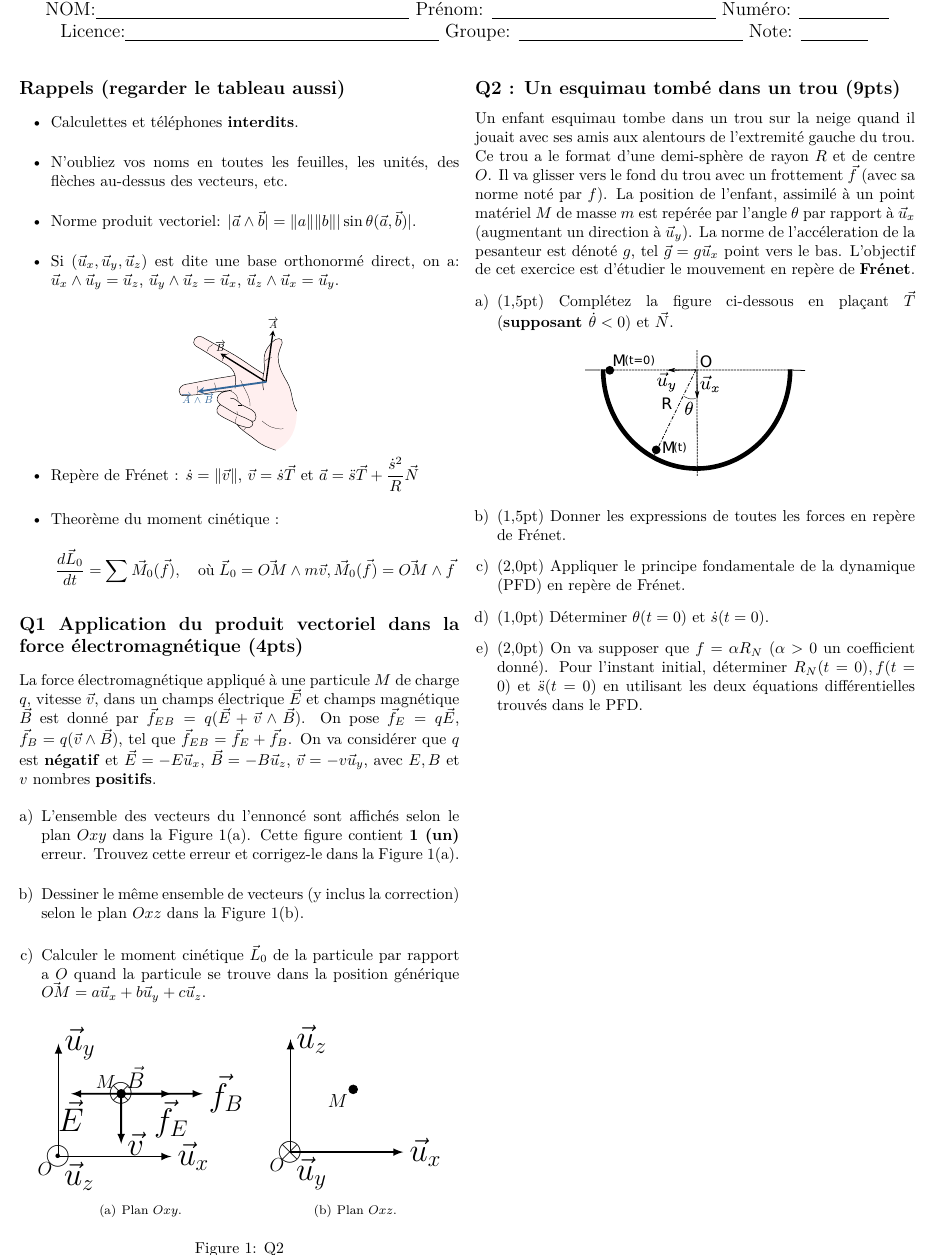
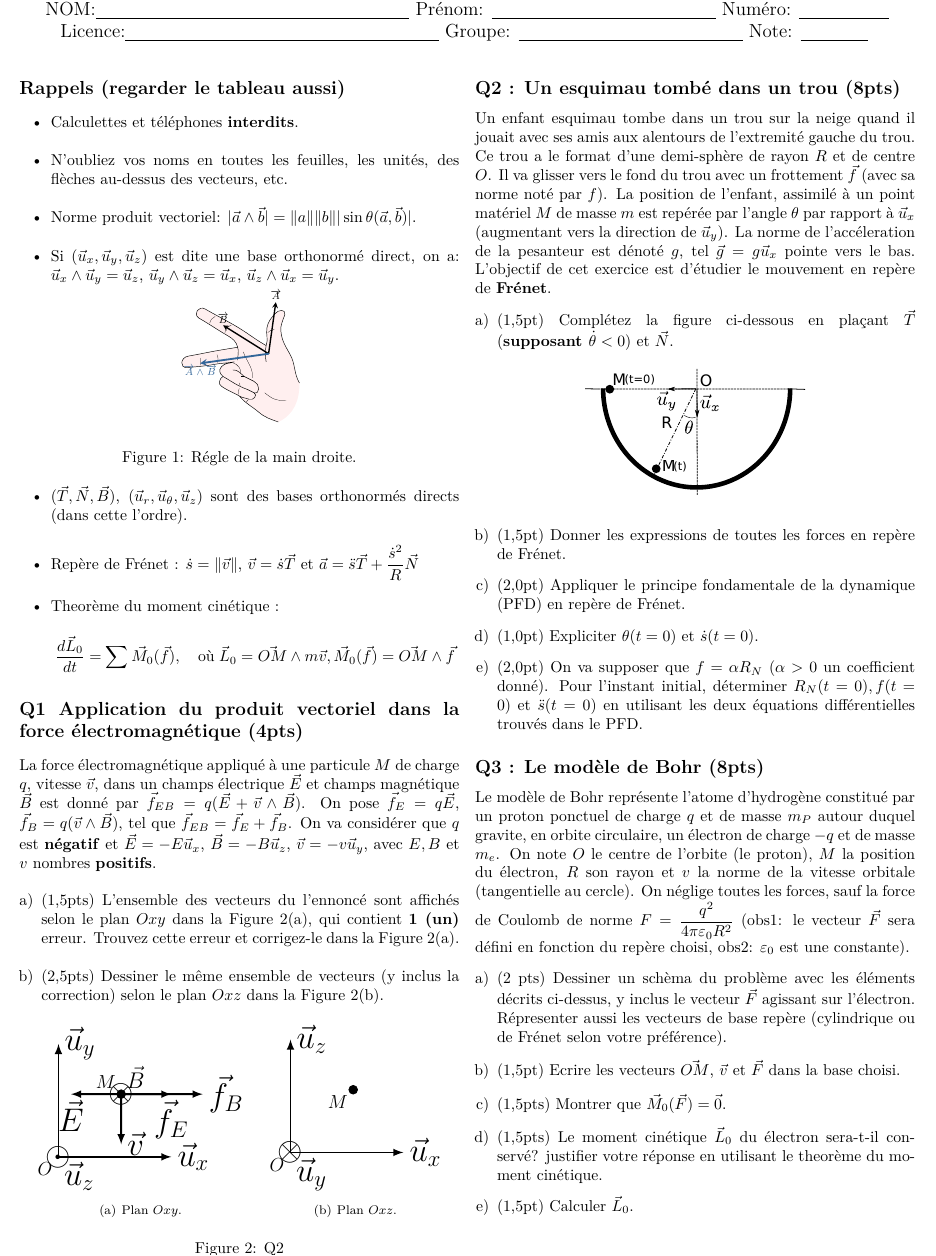
Before and after one commit to felipefr/mp2, a LaTeX document (cc1_chim/main.tex): part of the page, cut so that both start at the same text. Compiled offline with pdfLaTeX.

Commit message:
noticed I was using old version of CC1_chim

```diff
--- a/cc1_chim/main.tex
+++ b/cc1_chim/main.tex
@@ -47,12 +47,15 @@
 		\item N'oubliez vos noms en toutes les feuilles, les unités, des flèches au-dessus des vecteurs, etc.
 		\item Norme produit vectoriel: |$\vec{a} \wedge \vec{b}| =  \|a\| \|b\| |\sin{\theta}(\vec{a}, \vec{b})|$.
 		\item Si $(\vec{u}_x, \vec{u}_y, \vec{u}_z)$ est dite une base orthonormé direct, on a: $\vec{u}_x \wedge \vec{u}_y = \vec{u}_z$, $\vec{u}_y \wedge \vec{u}_z = \vec{u}_x$, $\vec{u}_z \wedge \vec{u}_x = \vec{u}_y$.
+		\vspace{-0.5cm}
 		\begin{figure}[h!]
 			\centering
 			\includegraphics[width=0.3\linewidth]{regle_de_la_main_droite}
+			\caption{Régle de la main droite.}
 			\label{fig:regledelamaindroite}
 		\end{figure}
-		\vspace{-1cm}
+		\vspace{-0.5cm}
+		\item $(\vec{T},\vec{N},\vec{B})$, $(\vec{u}_r,\vec{u}_{\theta},\vec{u}_z)$ sont des bases orthonormés directs (dans cette l'ordre).
 %		\item Repère polaire:
 %		$ \begin{cases}
 %			\vec{u}_r &= \cos{\theta} \Vec{u}_x + \sin{\theta} \Vec{u}_y,\\
@@ -72,9 +75,8 @@
 	\subsection*{Q1 Application du produit vectoriel dans la force électromagnétique (4pts)}
 	La force électromagnétique appliqué à une particule $M$ de charge $q$, vitesse $\vec{v}$, dans un champs électrique $\vec{E}$ et champs magnétique $\vec{B}$ est donné par $\vec{f}_{EB} = q (\vec{E} + \vec{v} \wedge \vec{B})$. On pose $\vec{f}_E = q \vec{E}$, $\vec{f}_B =   q  (\vec{v} \wedge \vec{B})$, tel que $\vec{f}_{EB} = \vec{f}_E + \vec{f}_B$. On va considérer que $q$ est \textbf{négatif} et $\vec{E} = -E \vec{u}_x$, $\vec{B} = - B \vec{u}_z$, $\vec{v} = -v \vec{u}_y$, avec $E, B$ et $v$ nombres \textbf{positifs}.
 	\begin{enumerate}[a)]
-		\item L'ensemble des vecteurs du l'ennoncé sont affichés selon le plan $Oxy$ dans la Figure \ref{fig:planOxy}. Cette figure contient {\bf 1 (un)} erreur. Trouvez cette erreur et corrigez-le dans la Figure \ref{fig:planOxy}.
-		\item Dessiner le même ensemble de vecteurs (y inclus la correction) selon le plan $Oxz$ dans la Figure \ref{fig:planOxz}.
-		\item Calculer le moment cinétique $\vec{L}_0$ de la particule par rapport a $O$ quand la particule se trouve dans la position générique $\vec{OM} = a\vec{u}_x + b\vec{u}_y + c\vec{u}_z$.
+		\item(1,5pts) L'ensemble des vecteurs du l'ennoncé sont affichés selon le plan $Oxy$ dans la Figure \ref{fig:planOxy}, qui contient {\bf 1 (un)} erreur. Trouvez cette erreur et corrigez-le dans la Figure \ref{fig:planOxy}.
+		\item(2,5pts) Dessiner le même ensemble de vecteurs (y inclus la correction) selon le plan $Oxz$ dans la Figure \ref{fig:planOxz}.
 	\end{enumerate}
 
 		\vspace{-0.5cm}
@@ -126,8 +128,8 @@
 	\vspace{-1cm}
 	\FloatBarrier
 
-	\subsection*{Q2 : Un esquimau tombé dans un trou (9pts)}
-	Un enfant esquimau tombe dans un trou sur la neige quand il jouait avec ses amis aux alentours de l'extremité gauche du trou. Ce trou a le format d'une demi-sphère de rayon $R$ et de centre $O$. Il va glisser vers le fond du trou avec un frottement $\vec{f}$ (avec sa norme noté par $f$). La position de l'enfant, assimilé à un point matériel $M$ de masse $m$ est repérée par l’angle $\theta$ par rapport à $\vec{u}_x$ (augmentant un direction à $\vec{u}_y$). La norme de l'accéleration de la pesanteur est dénoté $g$, tel $\vec{g} = g\vec{u}_x$ point vers le bas. L'objectif de cet exercice est d'étudier le mouvement en repère de \textbf{Frénet}.
+	\subsection*{Q2 : Un esquimau tombé dans un trou (8pts)}
+	Un enfant esquimau tombe dans un trou sur la neige quand il jouait avec ses amis aux alentours de l'extremité gauche du trou. Ce trou a le format d'une demi-sphère de rayon $R$ et de centre $O$. Il va glisser vers le fond du trou avec un frottement $\vec{f}$ (avec sa norme noté par $f$). La position de l'enfant, assimilé à un point matériel $M$ de masse $m$ est repérée par l’angle $\theta$ par rapport à $\vec{u}_x$ (augmentant vers la direction de $\vec{u}_y$). La norme de l'accéleration de la pesanteur est dénoté $g$, tel $\vec{g} = g\vec{u}_x$ pointe vers le bas. L'objectif de cet exercice est d'étudier le mouvement en repère de \textbf{Frénet}.
 	\begin{enumerate}[a)]
 		\item(1,5pt) Complétez la figure ci-dessous en plaçant $\vec{T}$ (\textbf{supposant $\dot{\theta}<0$}) et $\vec{N}$.
 		\begin{figure}[h!]
@@ -136,8 +138,18 @@
 		\end{figure}
 		\item(1,5pt) Donner les expressions de toutes les forces en repère de Frénet.
 		\item(2,0pt) Appliquer le principe fondamentale de la dynamique (PFD) en repère de Frénet.
-		\item(1,0pt) Déterminer $\theta(t=0)$ et $\dot{s}(t=0)$.
+		\item(1,0pt) Expliciter $\theta(t=0)$ et $\dot{s}(t=0)$.
 		\item(2,0pt) On va supposer que $f = \alpha R_N$ ($\alpha >0$ un coefficient donné). Pour l'instant initial, déterminer $R_N(t=0), f(t=0)$ et $\ddot{s}(t=0)$ en utilisant les deux équations différentielles trouvés dans le PFD.
 	\end{enumerate}
 
+	\subsection*{Q3 : Le modèle de Bohr (8pts)}
+	Le modèle de Bohr représente l’atome d’hydrogène constitué par un proton ponctuel de charge $q$ et de masse $m_P$ autour duquel gravite, en orbite circulaire, un électron de charge $-q$ et de masse $m_e$. On note $O$ le centre de l’orbite (le proton), $M$ la position du électron, $R$ son rayon et $v$ la norme de la vitesse orbitale (tangentielle au cercle). On néglige toutes les forces, sauf la force de Coulomb de norme $F =  \dfrac{q^2}{4\pi\varepsilon_0 R^2}$ (obs1: le vecteur $\vec{F}$ sera défini en fonction du repère choisi, obs2: $\varepsilon_0$ est une constante).
+	\begin{enumerate}[a)]
+	\item (2 pts) Dessiner un schèma du problème avec les éléments décrits ci-dessus, y inclus le vecteur $\vec{F}$ agissant sur l'électron. Répresenter aussi les vecteurs de base repère (cylindrique ou de Frénet selon votre préférence).
+	\item (1,5pt) Ecrire les vecteurs $\vec{OM}$, $\vec{v}$ et $\vec{F}$ dans la base choisi.
+	\item (1,5pts) Montrer que $\vec{M}_0(\vec{F}) = \vec{0}$.
+	\item (1,5pts) Le moment cinétique $\vec{L}_0$ du électron sera-t-il conservé?  justifier votre réponse en utilisant le theorème du moment cinétique.
+	\item (1,5pt) Calculer $\vec{L}_0$.
+	\end{enumerate}
+
 \end{document}
```
Also changed, not shown: cc1_chim/main.pdf, cc1_chim_avec_corrige.pdf, 3 other files.
